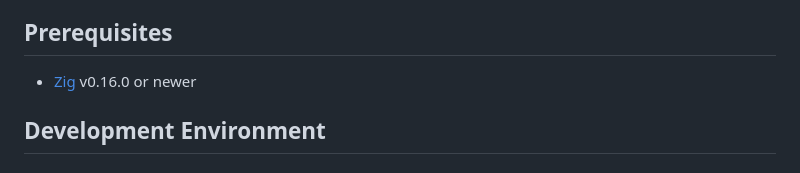
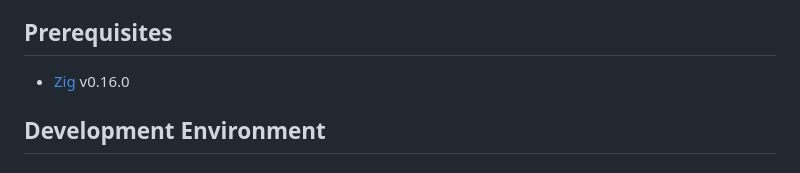
Before and after one commit to christianhelle/openapi2zig, a Markdown page: README.md, the part around the change. Rendered like a GitHub page.

Commit message:
Simplify Zig version requirement in README
Remove redundant version specification for Zig.

```diff
--- a/README.md
+++ b/README.md
@@ -29,7 +29,7 @@ All specifications are supported in JSON and YAML format.
 
 ## Prerequisites
 
-- [Zig](https://ziglang.org/download/) v0.16.0 or newer
+- [Zig](https://ziglang.org/download/) v0.16.0
 
 ## Development Environment
 
```
